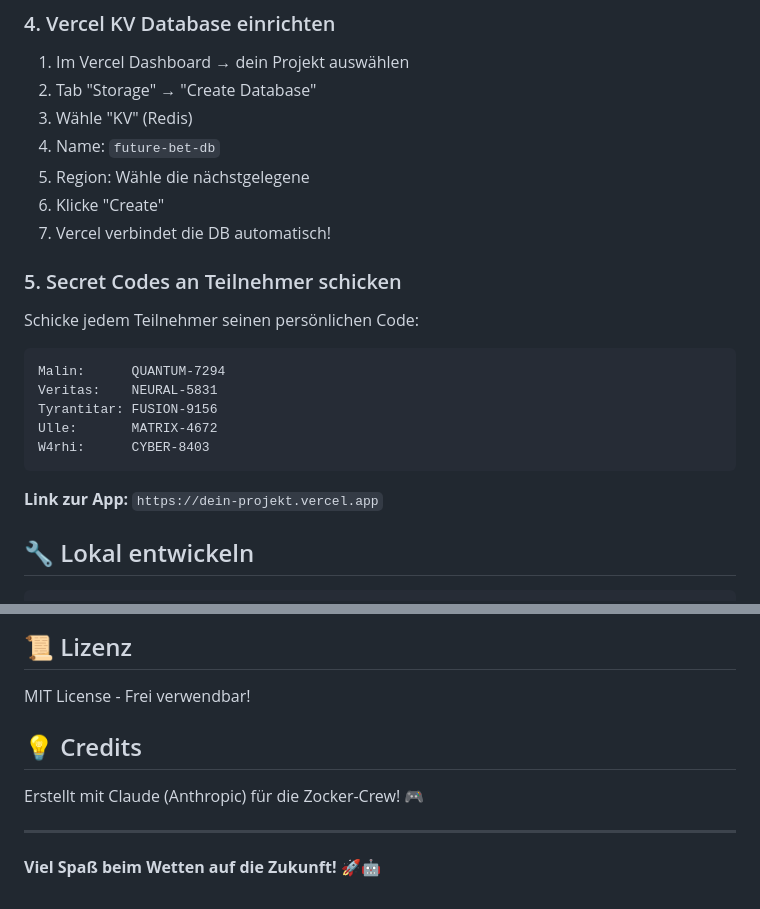
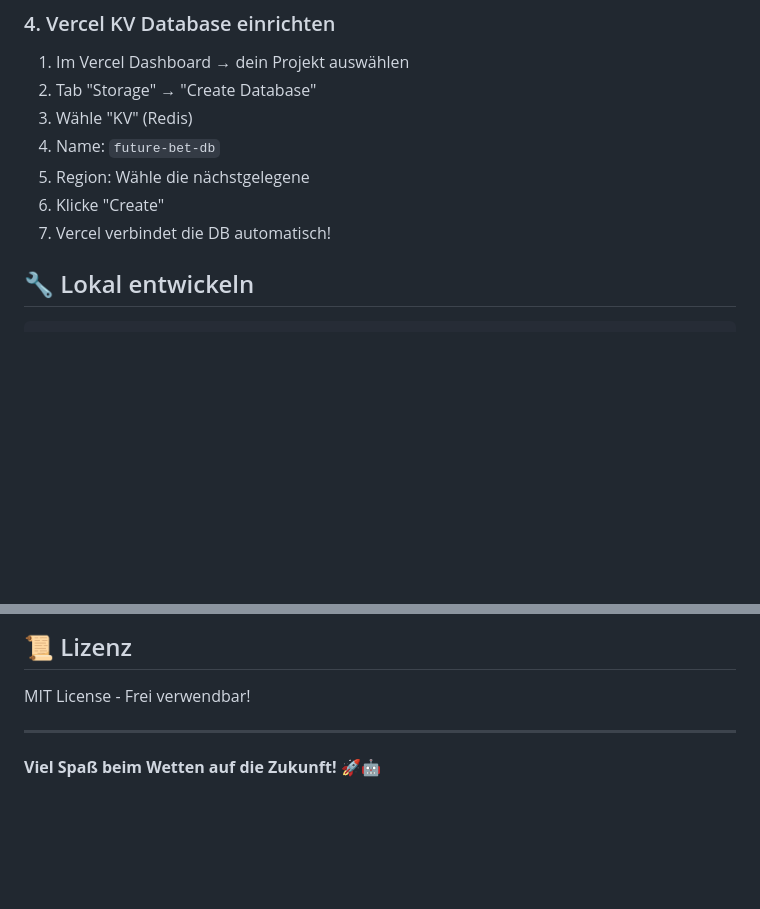
Before and after one commit to ullrichsonjansen/future-bet-2036, a Markdown page: README.md, 2 parts joined by grey strips. Rendered like a GitHub page; blank space fills up the shorter version.

````diff
--- a/README.md
+++ b/README.md
@@ -43,19 +43,6 @@ Klicke auf "Use this template" oder fork dieses Repository.
 6. Klicke "Create"
 7. Vercel verbindet die DB automatisch!
 
-### 5. Secret Codes an Teilnehmer schicken
-
-Schicke jedem Teilnehmer seinen persönlichen Code:
-
-```
-Malin:      QUANTUM-7294
-Veritas:    NEURAL-5831
-Tyrantitar: FUSION-9156
-Ulle:       MATRIX-4672
-W4rhi:      CYBER-8403
-```
-
-**Link zur App:** `https://dein-projekt.vercel.app`
 
 ## 🔧 Lokal entwickeln
 
@@ -201,9 +188,7 @@ Alle Farben sind in den `<style>`-Sections definiert:
 
 MIT License - Frei verwendbar!
 
-## 💡 Credits
 
-Erstellt mit Claude (Anthropic) für die Zocker-Crew! 🎮
 
 ---
 
````
